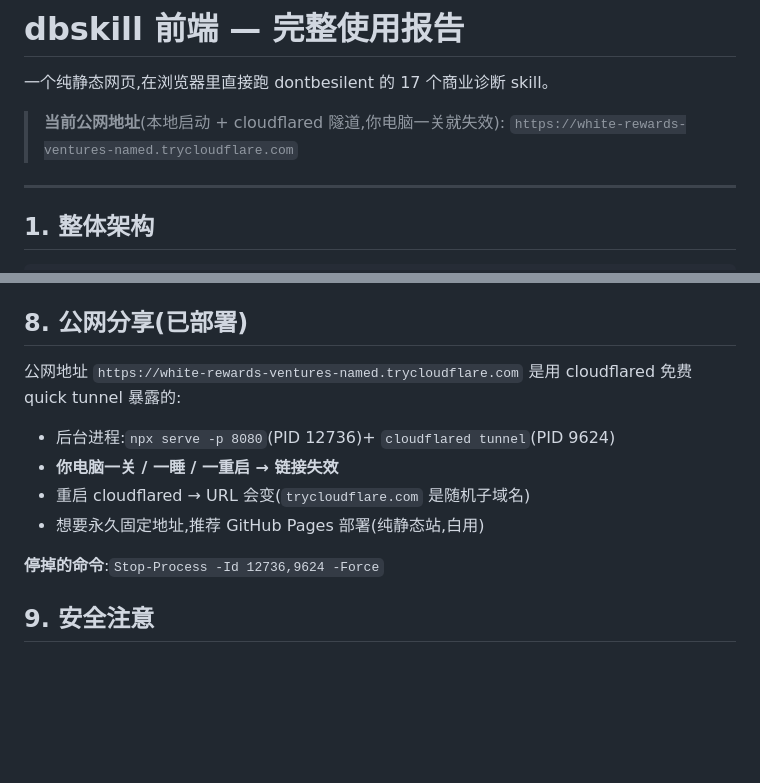
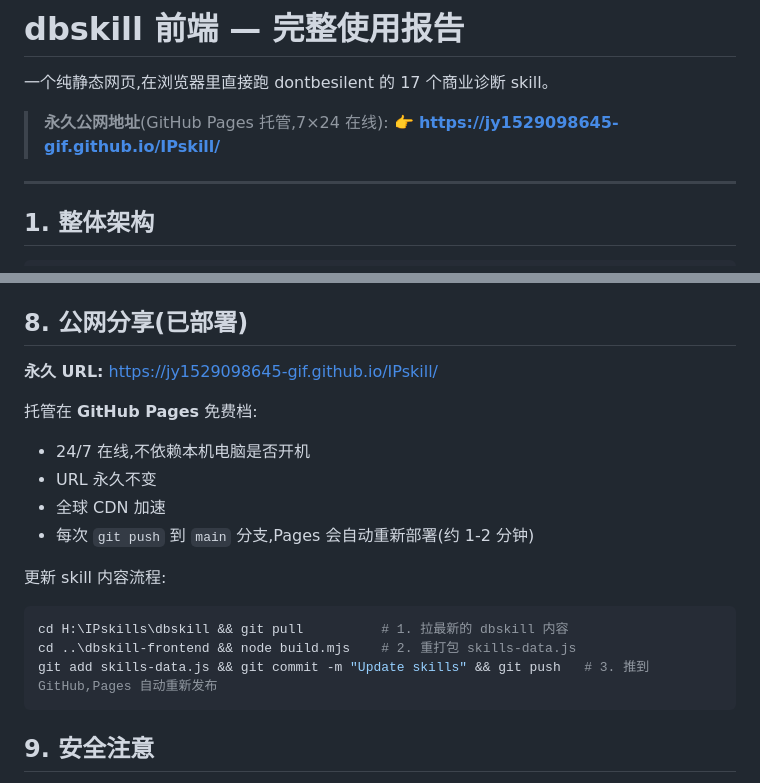
Before and after one commit to jy1529098645-gif/IPskill, a Markdown page: README.md, 2 parts joined by grey strips. Drawn GitHub-style; blank space fills up the shorter version.

Commit message:
README: switch to GitHub Pages permanent URL
Pages 已上线 https://jy1529098645-gif.github.io/IPskill/,
代替临时的 cloudflared 隧道地址。同时补充自动部署流程说明。

Co-Authored-By: Claude Opus 4.7 (1M context) <noreply@anthropic.com>

````diff
--- a/README.md
+++ b/README.md
@@ -2,8 +2,8 @@
 
 一个纯静态网页,在浏览器里直接跑 dontbesilent 的 17 个商业诊断 skill。
 
-> **当前公网地址**(本地启动 + cloudflared 隧道,你电脑一关就失效):
-> `https://white-rewards-ventures-named.trycloudflare.com`
+> **永久公网地址**(GitHub Pages 托管,7×24 在线):
+> 👉 **https://jy1529098645-gif.github.io/IPskill/**
 
 ---
 
@@ -213,14 +213,21 @@ H:\IPskills\dbskill-frontend\
 
 ## 8. 公网分享(已部署)
 
-公网地址 `https://white-rewards-ventures-named.trycloudflare.com` 是用 cloudflared 免费 quick tunnel 暴露的:
+**永久 URL:** https://jy1529098645-gif.github.io/IPskill/
 
-- 后台进程:`npx serve -p 8080`(PID 12736)+ `cloudflared tunnel`(PID 9624)
-- **你电脑一关 / 一睡 / 一重启 → 链接失效**
-- 重启 cloudflared → URL 会变(`trycloudflare.com` 是随机子域名)
-- 想要永久固定地址,推荐 GitHub Pages 部署(纯静态站,白用)
+托管在 **GitHub Pages** 免费档:
+- 24/7 在线,不依赖本机电脑是否开机
+- URL 永久不变
+- 全球 CDN 加速
+- 每次 `git push` 到 `main` 分支,Pages 会自动重新部署(约 1-2 分钟)
 
-**停掉的命令**:`Stop-Process -Id 12736,9624 -Force`
+更新 skill 内容流程:
+
+```powershell
+cd H:\IPskills\dbskill && git pull          # 1. 拉最新的 dbskill 内容
+cd ..\dbskill-frontend && node build.mjs    # 2. 重打包 skills-data.js
+git add skills-data.js && git commit -m "Update skills" && git push   # 3. 推到 GitHub,Pages 自动重新发布
+```
 
 ## 9. 安全注意
 
````
